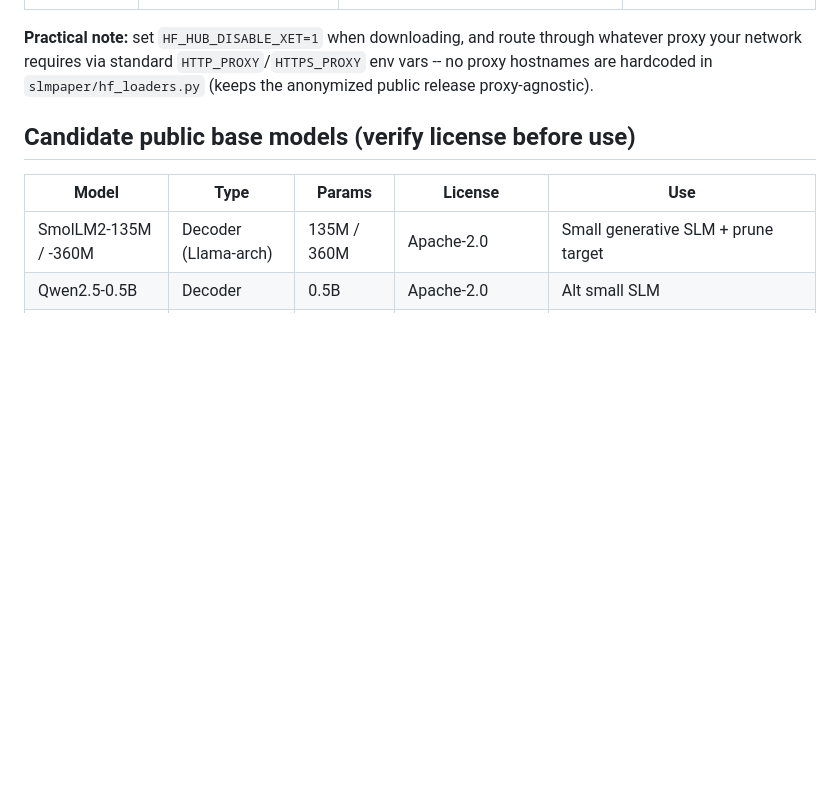
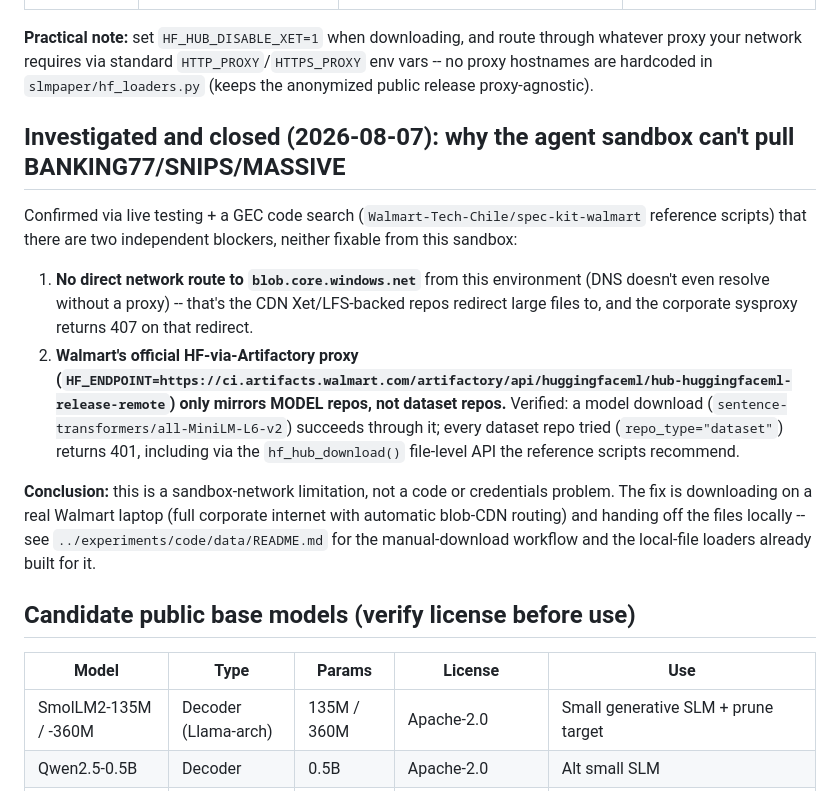
Before and after one commit to shivamnegi92/SLM_PAPER, a Markdown page: experiments/datasets.md, the part around the change. Rendered like a GitHub page; blank space fills up the shorter version.

Commit message:
Document GEC/Confluence investigation: Artifactory HF proxy is models-only, sandbox lacks blob-CDN route; manual download remains the path for BANKING77/SNIPS/MASSIVE

```diff
--- a/experiments/datasets.md
+++ b/experiments/datasets.md
@@ -30,6 +30,25 @@ whatever proxy your network requires via standard `HTTP_PROXY`/`HTTPS_PROXY` env
 vars -- no proxy hostnames are hardcoded in `slmpaper/hf_loaders.py` (keeps the
 anonymized public release proxy-agnostic).
 
+## Investigated and closed (2026-08-07): why the agent sandbox can't pull BANKING77/SNIPS/MASSIVE
+Confirmed via live testing + a GEC code search (`Walmart-Tech-Chile/spec-kit-walmart`
+reference scripts) that there are two independent blockers, neither fixable from
+this sandbox:
+1. **No direct network route to `blob.core.windows.net`** from this environment
+   (DNS doesn't even resolve without a proxy) -- that's the CDN Xet/LFS-backed
+   repos redirect large files to, and the corporate sysproxy returns 407 on that
+   redirect.
+2. **Walmart's official HF-via-Artifactory proxy (`HF_ENDPOINT=https://ci.artifacts.walmart.com/artifactory/api/huggingfaceml/hub-huggingfaceml-release-remote`) only mirrors MODEL repos, not dataset repos.** Verified: a model
+   download (`sentence-transformers/all-MiniLM-L6-v2`) succeeds through it; every
+   dataset repo tried (`repo_type="dataset"`) returns 401, including via the
+   `hf_hub_download()` file-level API the reference scripts recommend.
+
+**Conclusion:** this is a sandbox-network limitation, not a code or credentials
+problem. The fix is downloading on a real Walmart laptop (full corporate internet
+with automatic blob-CDN routing) and handing off the files locally -- see
+`../experiments/code/data/README.md` for the manual-download workflow and the
+local-file loaders already built for it.
+
 ## Candidate public base models (verify license before use)
 
 | Model | Type | Params | License | Use |
```
